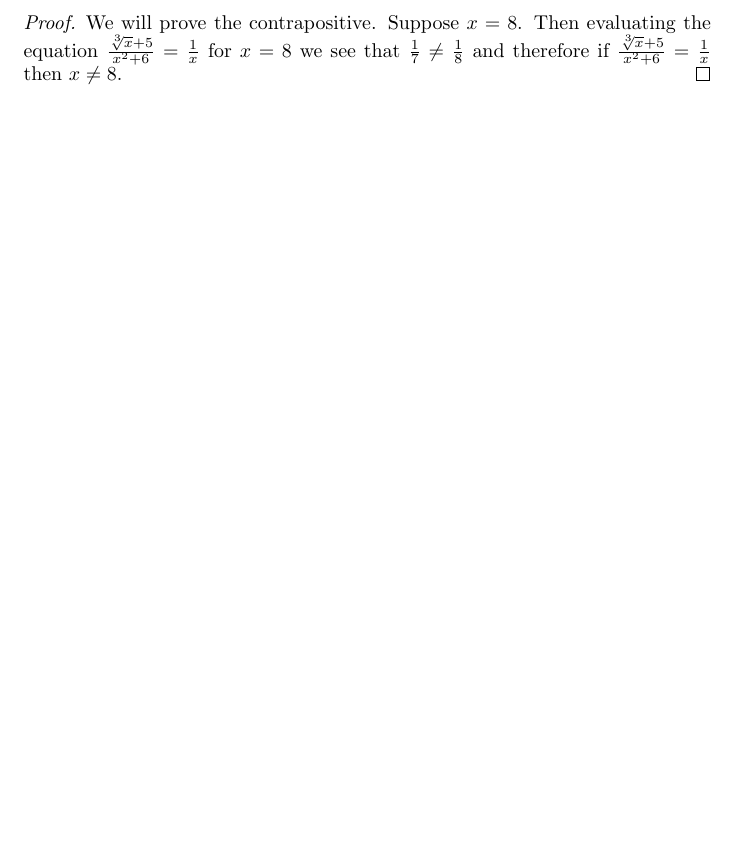
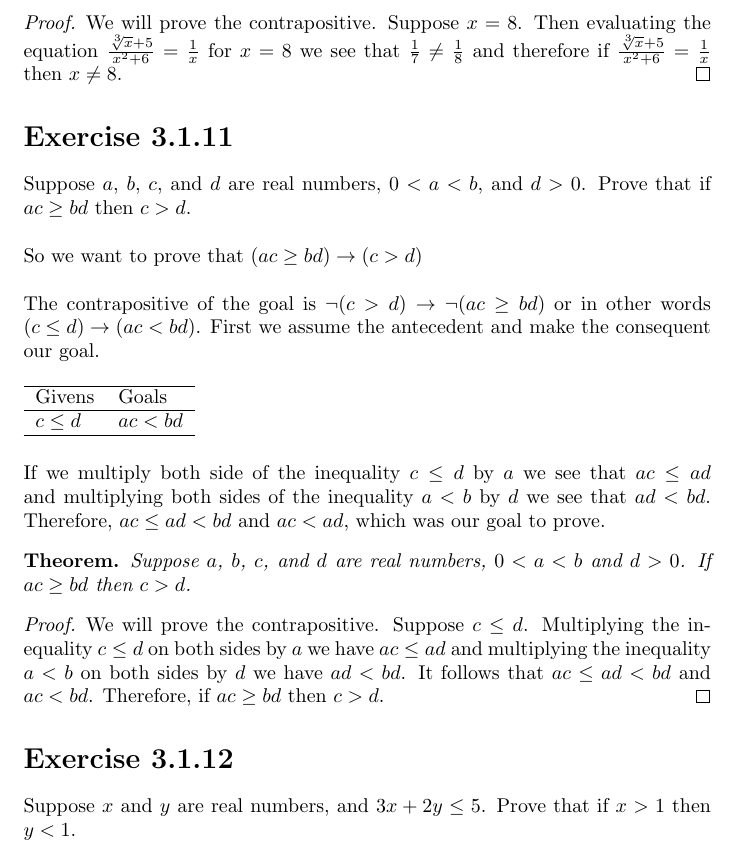
Before and after one commit to mmace3/velleman_proveit, a LaTeX document (3.1/3.1.tex): part of page 4 of 4, cut so that both start at the same text, the shorter picture padded with empty space. Compiled offline with pdfLaTeX.

Commit message:
Done with 3.1.11

```diff
--- a/3.1/3.1.tex
+++ b/3.1/3.1.tex
@@ -194,4 +194,34 @@ We will prove the contrapositive. Suppose $x = 8$. Then evaluating the equation
 \end{proof}
 
 
+\section*{Exercise 3.1.11}
+Suppose $a$, $b$, $c$, and $d$ are real numbers, $0<a<b$, and $d>0$. Prove that if $ac \geq bd$ then $c>d$. \\
+
+\n So we want to prove that
+$(ac \geq bd) \rightarrow (c>d)$ \\
+
+\n The contrapositive of the goal is $\neg(c>d) \rightarrow \neg(ac \geq bd)$ or in other words $(c \leq d) \rightarrow (ac < bd)$. First we assume the antecedent and make the consequent our goal.
+
+\begin{table}[h]
+\begin{tabular}{ll}
+\hline
+Givens & Goals   \\ \hline
+$c \leq d$ & $ac < bd$   \\ \hline
+\end{tabular}
+\end{table}
+
+\n If we multiply both side of the inequality $c \leq d$ by $a$ we see that $ac \leq ad$ and multiplying both sides of the inequality $a < b$ by $d$ we see that $ad < bd$. Therefore, $ac \leq ad < bd$ and $ac < ad$, which was our goal to prove.
+
+\begin{theorem} Suppose $a$, $b$, $c$, and $d$ are real numbers, $0<a<b$ and $d>0$. If $ac \geq bd$ then $c>d$.
+\end{theorem}
+\begin{proof}
+We will prove the contrapositive. Suppose $c \leq d$. Multiplying the inequality $c \leq d$ on both sides by $a$ we have $ac \leq ad$ and multiplying the inequality $a<b$ on both sides by $d$ we have $ad < bd$. It follows that $ac \leq ad < bd$ and $ac < bd$. Therefore, if $ac \geq bd$ then $c>d$.
+\end{proof}
+
+\section*{Exercise 3.1.12}
+Suppose $x$ and $y$ are real numbers, and $3x + 2y \leq 5$. Prove that if $x>1$ then $y<1$.
+
+
+
+
 \end{document}
```
Also changed, not shown: 3.1/3.1.pdf.
